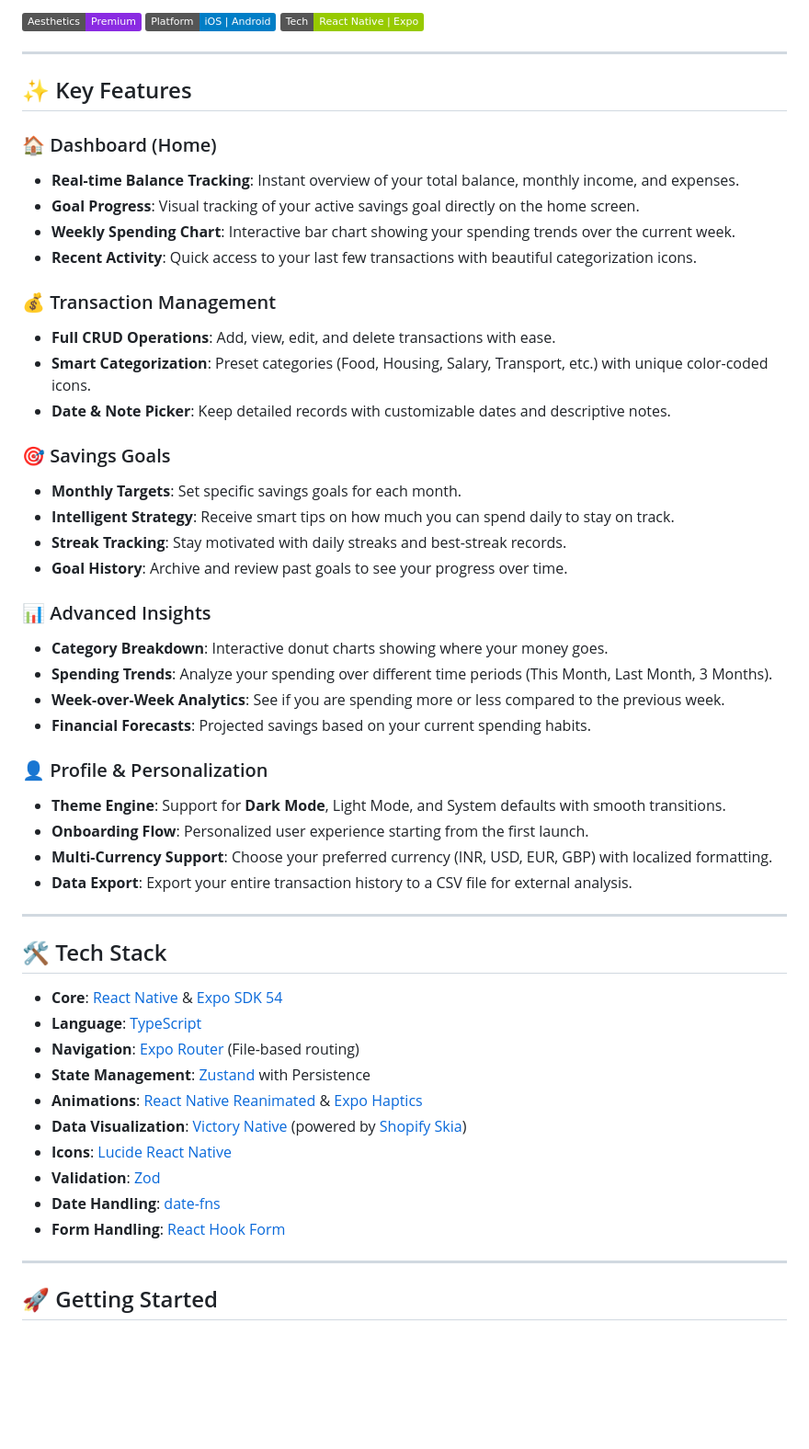
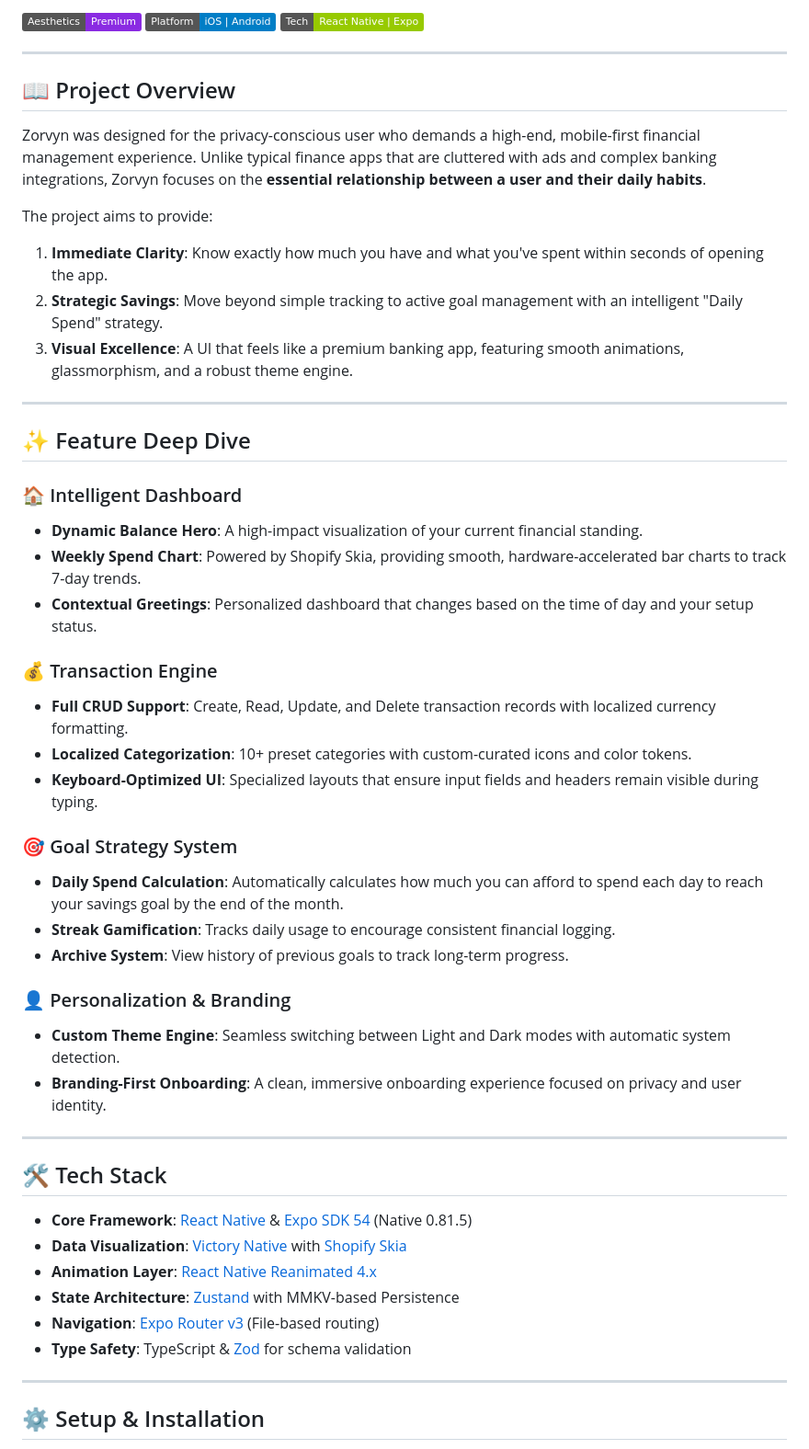
Before and after one commit to Sreehari2710/Zorvyn-Mobile, a Markdown page: README.md, the part around one of its changes. Shown at 92% size. Rendered like a GitHub page; badges without logos; blank space fills up the shorter version.

Commit message:
docs: overhaul README with project overview, setup instructions, and tech assumptions

```diff
--- a/README.md
+++ b/README.md
@@ -8,53 +8,50 @@
 
 ---
 
-## ✨ Key Features
+## 📖 Project Overview
 
-### 🏠 Dashboard (Home)
-- **Real-time Balance Tracking**: Instant overview of your total balance, monthly income, and expenses.
-- **Goal Progress**: Visual tracking of your active savings goal directly on the home screen.
-- **Weekly Spending Chart**: Interactive bar chart showing your spending trends over the current week.
-- **Recent Activity**: Quick access to your last few transactions with beautiful categorization icons.
+Zorvyn was designed for the privacy-conscious user who demands a high-end, mobile-first financial management experience. Unlike typical finance apps that are cluttered with ads and complex banking integrations, Zorvyn focuses on the **essential relationship between a user and their daily habits**.
 
-### 💰 Transaction Management
-- **Full CRUD Operations**: Add, view, edit, and delete transactions with ease.
-- **Smart Categorization**: Preset categories (Food, Housing, Salary, Transport, etc.) with unique color-coded icons.
-- **Date & Note Picker**: Keep detailed records with customizable dates and descriptive notes.
+The project aims to provide:
+1.  **Immediate Clarity**: Know exactly how much you have and what you've spent within seconds of opening the app.
+2.  **Strategic Savings**: Move beyond simple tracking to active goal management with an intelligent "Daily Spend" strategy.
+3.  **Visual Excellence**: A UI that feels like a premium banking app, featuring smooth animations, glassmorphism, and a robust theme engine.
 
-### 🎯 Savings Goals
-- **Monthly Targets**: Set specific savings goals for each month.
-- **Intelligent Strategy**: Receive smart tips on how much you can spend daily to stay on track.
-- **Streak Tracking**: Stay motivated with daily streaks and best-streak records.
-- **Goal History**: Archive and review past goals to see your progress over time.
+---
 
-### 📊 Advanced Insights
-- **Category Breakdown**: Interactive donut charts showing where your money goes.
-- **Spending Trends**: Analyze your spending over different time periods (This Month, Last Month, 3 Months).
-- **Week-over-Week Analytics**: See if you are spending more or less compared to the previous week.
-- **Financial Forecasts**: Projected savings based on your current spending habits.
+## ✨ Feature Deep Dive
 
-### 👤 Profile & Personalization
-- **Theme Engine**: Support for **Dark Mode**, Light Mode, and System defaults with smooth transitions.
-- **Onboarding Flow**: Personalized user experience starting from the first launch.
-- **Multi-Currency Support**: Choose your preferred currency (INR, USD, EUR, GBP) with localized formatting.
-- **Data Export**: Export your entire transaction history to a CSV file for external analysis.
+### 🏠 Intelligent Dashboard
+- **Dynamic Balance Hero**: A high-impact visualization of your current financial standing.
+- **Weekly Spend Chart**: Powered by Shopify Skia, providing smooth, hardware-accelerated bar charts to track 7-day trends.
+- **Contextual Greetings**: Personalized dashboard that changes based on the time of day and your setup status.
+
+### 💰 Transaction Engine
+- **Full CRUD Support**: Create, Read, Update, and Delete transaction records with localized currency formatting.
+- **Localized Categorization**: 10+ preset categories with custom-curated icons and color tokens.
+- **Keyboard-Optimized UI**: Specialized layouts that ensure input fields and headers remain visible during typing.
+
+### 🎯 Goal Strategy System
+- **Daily Spend Calculation**: Automatically calculates how much you can afford to spend each day to reach your savings goal by the end of the month.
+- **Streak Gamification**: Tracks daily usage to encourage consistent financial logging.
+- **Archive System**: View history of previous goals to track long-term progress.
+
+### 👤 Personalization & Branding
+- **Custom Theme Engine**: Seamless switching between Light and Dark modes with automatic system detection.
+- **Branding-First Onboarding**: A clean, immersive onboarding experience focused on privacy and user identity.
 
 ---
 
 ## 🛠 Tech Stack
 
-- **Core**: [React Native](https://reactnative.dev/) & [Expo SDK 54](https://expo.dev/)
-- **Language**: [TypeScript](https://www.typescriptlang.org/)
-- **Navigation**: [Expo Router](https://docs.expo.dev/router/introduction/) (File-based routing)
-- **State Management**: [Zustand](https://github.com/pmndrs/zustand) with Persistence
-- **Animations**: [React Native Reanimated](https://docs.swmansion.com/react-native-reanimated/) & [Expo Haptics](https://docs.expo.dev/versions/latest/sdk/haptics/)
-- **Data Visualization**: [Victory Native](https://formidable.com/open-source/victory-native/) (powered by [Shopify Skia](https://shopify.github.io/react-native-skia/))
-- **Icons**: [Lucide React Native](https://lucide.dev/)
-- **Validation**: [Zod](https://zod.dev/)
-- **Date Handling**: [date-fns](https://date-fns.org/)
-- **Form Handling**: [React Hook Form](https://react-hook-form.com/)
+- **Core Framework**: [React Native](https://reactnative.dev/) & [Expo SDK 54](https://expo.dev/) (Native 0.81.5)
+- **Data Visualization**: [Victory Native](https://formidable.com/open-source/victory-native/) with [Shopify Skia](https://shopify.github.io/react-native-skia/)
+- **Animation Layer**: [React Native Reanimated 4.x](https://docs.swmansion.com/react-native-reanimated/)
+- **State Architecture**: [Zustand](https://github.com/pmndrs/zustand) with MMKV-based Persistence
+- **Navigation**: [Expo Router v3](https://docs.expo.dev/router/introduction/) (File-based routing)
+- **Type Safety**: TypeScript & [Zod](https://zod.dev/) for schema validation
 
 ---
 
-## 🚀 Getting Started
+## ⚙️ Setup & Installation
 
```
Also changed, not shown: other parts of README.md (+39 -16 lines).
